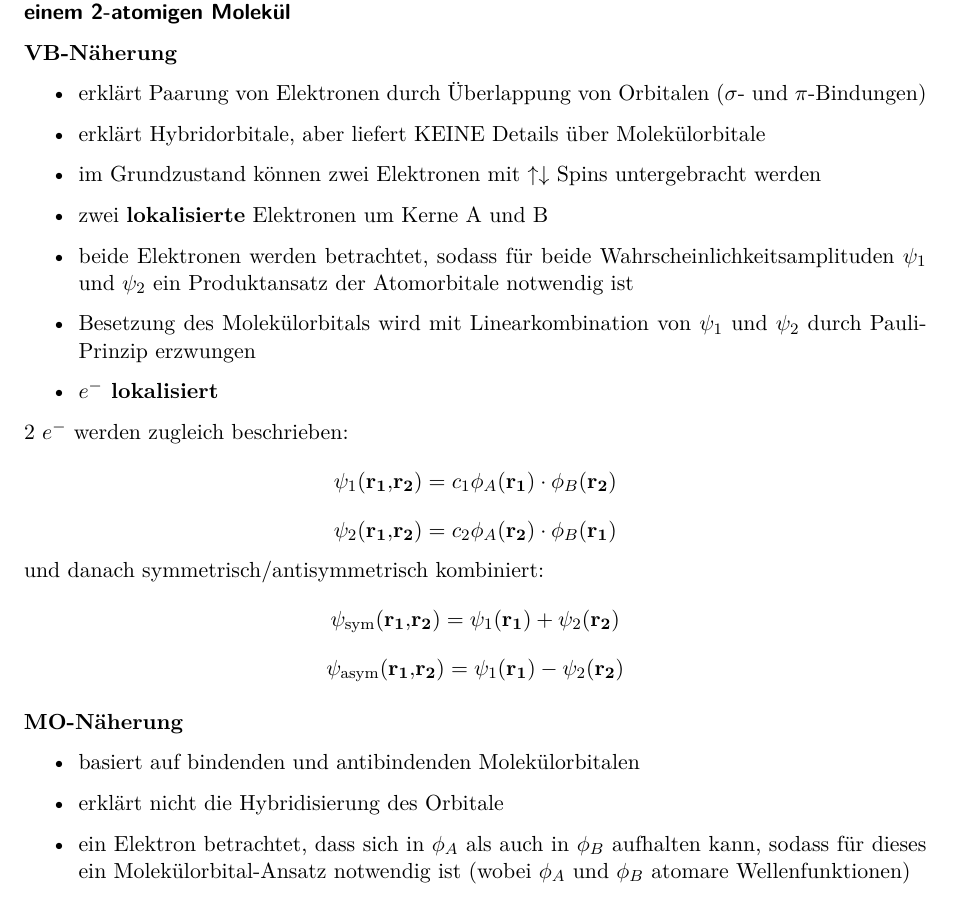
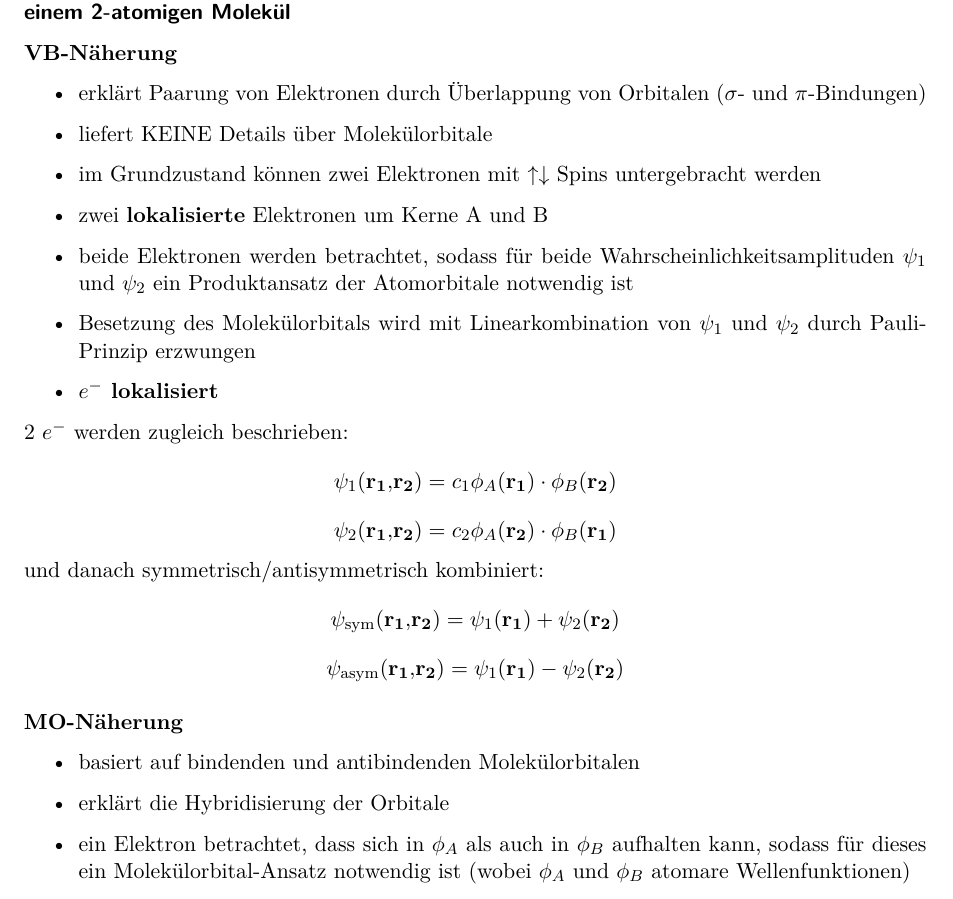
Before and after one commit to Bierbunker/MoF-Ausarbeitung, a LaTeX document (ausarbeitung.tex, which reads exams/16-03-2012_Q_41-50.tex): part of page 32 of 53, cut so that both start at the same text. Compiled offline with pdfLaTeX.

Commit message:
Hybridorbitale=MO, nicht VB

```diff
--- a/exams/16-03-2012_Q_41-50.tex
+++ b/exams/16-03-2012_Q_41-50.tex
@@ -6,7 +6,7 @@
 \textbf{VB-Näherung}
 \begin{itemize}
     \item erklärt Paarung von Elektronen durch Überlappung von Orbitalen ($\sigma$- und $\pi$-Bindungen)
-    \item erklärt Hybridorbitale, aber liefert KEINE Details über Molekülorbitale
+    \item liefert KEINE Details über Molekülorbitale
     \item im Grundzustand können zwei Elektronen mit $\uparrow \downarrow$ Spins untergebracht werden
     \item zwei \textbf{lokalisierte} Elektronen um Kerne A und B
     \item beide Elektronen werden betrachtet, sodass für beide Wahrscheinlichkeitsamplituden $\psi_1$ und $\psi_2$ ein Produktansatz der Atomorbitale notwendig ist
@@ -24,7 +24,7 @@ und danach symmetrisch/antisymmetrisch kombiniert:
 \textbf{MO-Näherung}
 \begin{itemize}
     \item basiert auf bindenden und antibindenden Molekülorbitalen
-    \item erklärt nicht die Hybridisierung des Orbitale
+    \item erklärt die Hybridisierung der Orbitale
     \item ein Elektron betrachtet, dass sich in $\phi_A$ als auch in $\phi_B$ aufhalten kann, sodass für dieses ein Molekülorbital-Ansatz notwendig ist (wobei $\phi_A$ und $\phi_B$ atomare Wellenfunktionen)
     \item für Besetzung des Molekülorbitals mit zwei Elektronen wird Produktansatz verwendet
     \item \textbf{$e^-$ delokalisiert}
```
